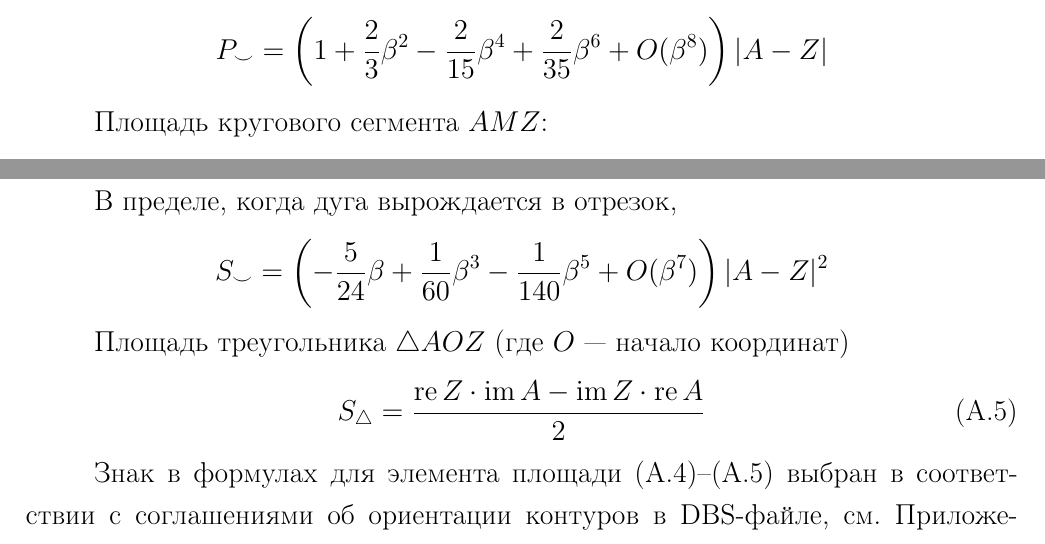
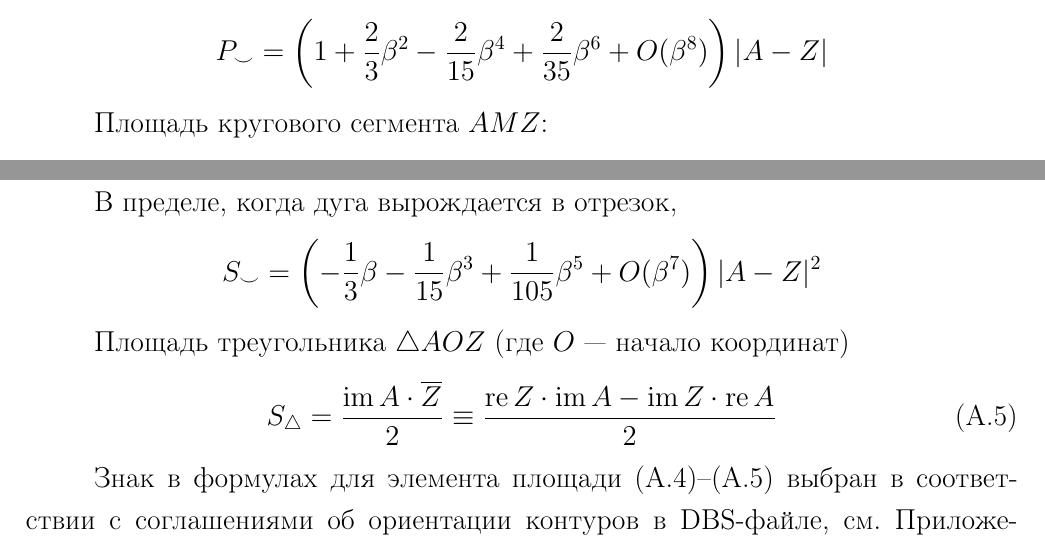
Before and after one commit to ukoloff/these, a LaTeX thesis (these.tex, which reads these/app.bulge.tex): two parts of pages 2 and 3 of 3, joined at a grey line, cut so that both start at the same text. Compiled offline with pdfLaTeX.

Commit message:
Fix segment area

```diff
--- a/these/app.bulge.tex
+++ b/these/app.bulge.tex
@@ -134,7 +134,7 @@ $AMZ$:
 \begin{equation}
   \label{eq:buldge.area.segment}
   S_{\smile}=
-  \frac{\left(1 - \beta^2\right) \beta - \left(1+\beta^2\right)\arctg \beta}{8\beta^2}
+  \frac{\left(1 - \beta^2\right) \beta - \left(1+\beta^2\right)^2\arctg \beta}{8\beta^2}
   |A-Z|^2
 \end{equation}
 
@@ -143,7 +143,7 @@ $AMZ$:
 $$
 S_{\smile}=
   \left(
-    -\frac{5}{24} \beta + \frac{1}{60}\beta^3 -\frac{1}{140}\beta^5 + O(\beta^7)
+    -\frac{1}{3} \beta - \frac{1}{15}\beta^3 +\frac{1}{105}\beta^5 + O(\beta^7)
   \right)|A-Z|^2
 $$
 
@@ -153,6 +153,8 @@ $\triangle AOZ$
 \begin{equation}
   \label{eq:buldge.area.tri}
   S_{\triangle} =
+  \frac{\operatorname{im}A\cdot\overline Z}{2}
+  \equiv
   \frac{\operatorname{re} Z \cdot \operatorname{im} A - \operatorname{im} Z \cdot \operatorname{re} A}2
 \end{equation}
 
```
